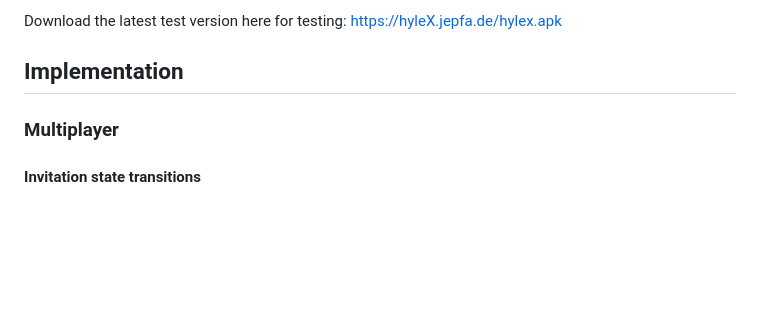
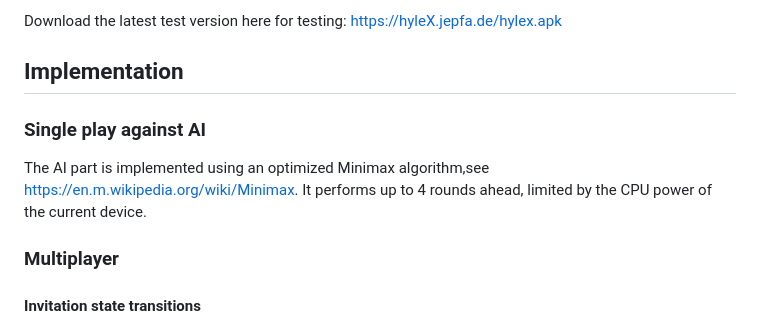
Before and after one commit to jenspfahl/hylex, a Markdown page: README.md, the part around the change. Drawn GitHub-style; blank space fills up the shorter version.

Commit message:
update AI in README.md

```diff
--- a/README.md
+++ b/README.md
@@ -12,6 +12,13 @@ Multiplayer is playable too but not error free so far ! ---
 Download the latest test version here for testing: https://hyleX.jepfa.de/hylex.apk
 
 ## Implementation
+
+
+### Single play against AI
+
+The AI part is implemented using an optimized Minimax algorithm,see https://en.m.wikipedia.org/wiki/Minimax.
+It performs up to 4 rounds ahead, limited by the CPU power of the current device.
+
 
 
 ### Multiplayer
```
